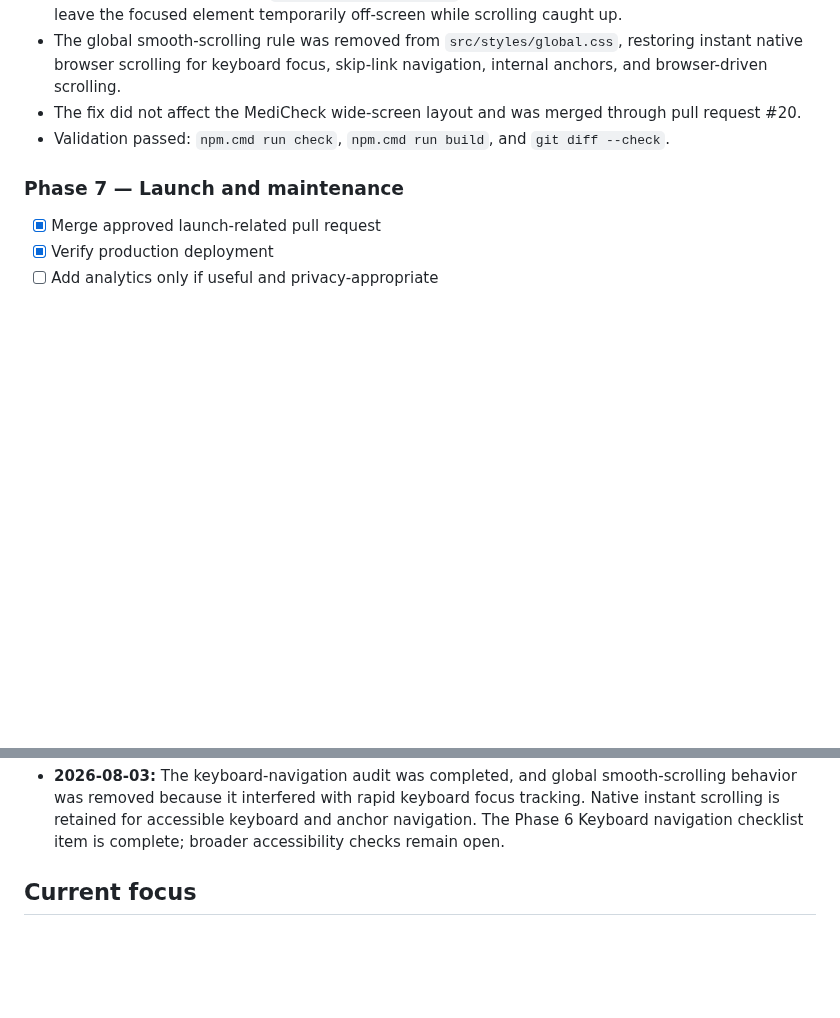
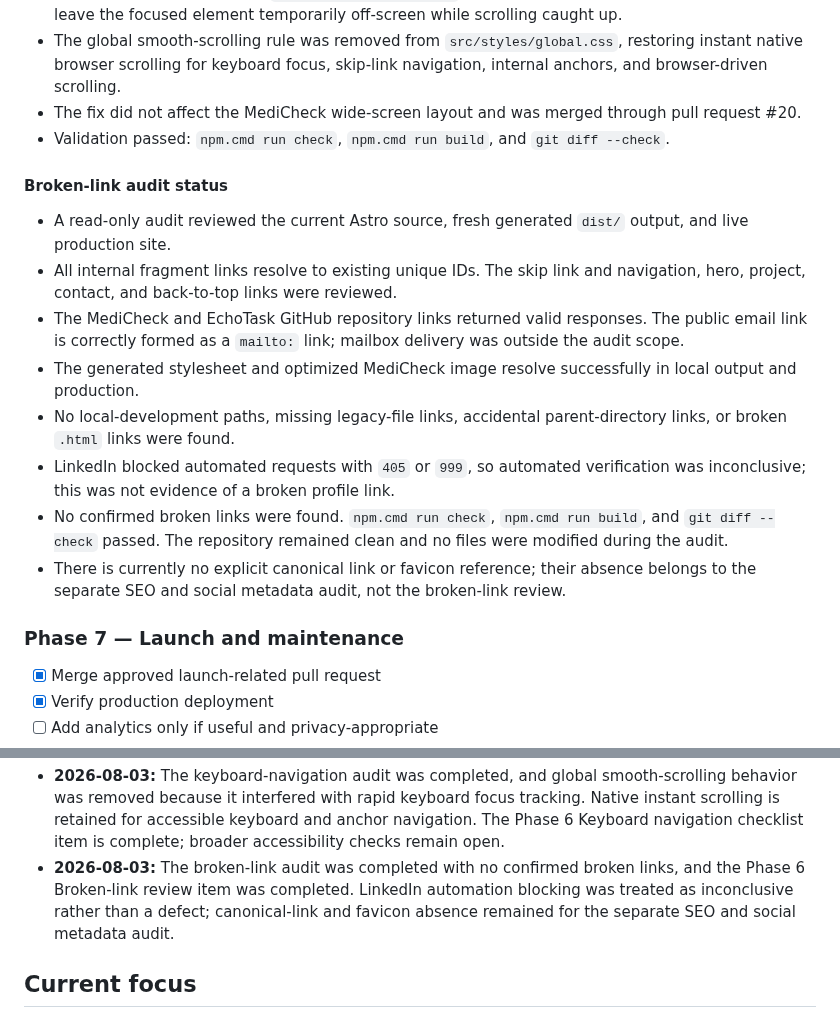
Before and after one commit to haneyoshi/haneyoshi.github.io, a Markdown page: docs/PORTFOLIO_REBUILD_PLAN.md, 2 parts joined by grey strips. GitHub-like rendering; blank space fills up the shorter version.

Commit message:
Record broken link audit

```diff
--- a/docs/PORTFOLIO_REBUILD_PLAN.md
+++ b/docs/PORTFOLIO_REBUILD_PLAN.md
@@ -269,6 +269,17 @@ Broader Phase 6 quality assurance may continue incrementally while the productio
 - The global smooth-scrolling rule was removed from `src/styles/global.css`, restoring instant native browser scrolling for keyboard focus, skip-link navigation, internal anchors, and browser-driven scrolling.
 - The fix did not affect the MediCheck wide-screen layout and was merged through pull request #20.
 - Validation passed: `npm.cmd run check`, `npm.cmd run build`, and `git diff --check`.
+
+#### Broken-link audit status
+
+- A read-only audit reviewed the current Astro source, fresh generated `dist/` output, and live production site.
+- All internal fragment links resolve to existing unique IDs. The skip link and navigation, hero, project, contact, and back-to-top links were reviewed.
+- The MediCheck and EchoTask GitHub repository links returned valid responses. The public email link is correctly formed as a `mailto:` link; mailbox delivery was outside the audit scope.
+- The generated stylesheet and optimized MediCheck image resolve successfully in local output and production.
+- No local-development paths, missing legacy-file links, accidental parent-directory links, or broken `.html` links were found.
+- LinkedIn blocked automated requests with `405` or `999`, so automated verification was inconclusive; this was not evidence of a broken profile link.
+- No confirmed broken links were found. `npm.cmd run check`, `npm.cmd run build`, and `git diff --check` passed. The repository remained clean and no files were modified during the audit.
+- There is currently no explicit canonical link or favicon reference; their absence belongs to the separate SEO and social metadata audit, not the broken-link review.
 
 ### Phase 7 — Launch and maintenance
 
@@ -326,6 +337,7 @@ The minimum staged launch is complete. Incremental polish, QA, documentation, an
 - **2026-08-03:** The Astro portfolio is live at `https://haneyoshi.github.io/`. GitHub Pages uses GitHub Actions, the existing deployment workflow succeeded, and production verification was completed. The minimum staged launch is complete with no launch blocker found. Legacy root files remain preserved pending a separate reviewed cleanup. Phase 5 polish and broader Phase 6 QA will continue incrementally without intentionally taking the live site offline.
 - **2026-08-03:** The MediCheck project section received a restrained wide-screen composition improvement while preserving its existing content, asset, responsive single-column baseline, and accessible source order.
 - **2026-08-03:** The keyboard-navigation audit was completed, and global smooth-scrolling behavior was removed because it interfered with rapid keyboard focus tracking. Native instant scrolling is retained for accessible keyboard and anchor navigation. The Phase 6 Keyboard navigation checklist item is complete; broader accessibility checks remain open.
+- **2026-08-03:** The broken-link audit was completed with no confirmed broken links, and the Phase 6 Broken-link review item was completed. LinkedIn automation blocking was treated as inconclusive rather than a defect; canonical-link and favicon absence remained for the separate SEO and social metadata audit.
 
 ## Current focus
 
```
Also changed, not shown: other parts of docs/PORTFOLIO_REBUILD_PLAN.md (+1 -1 lines).
